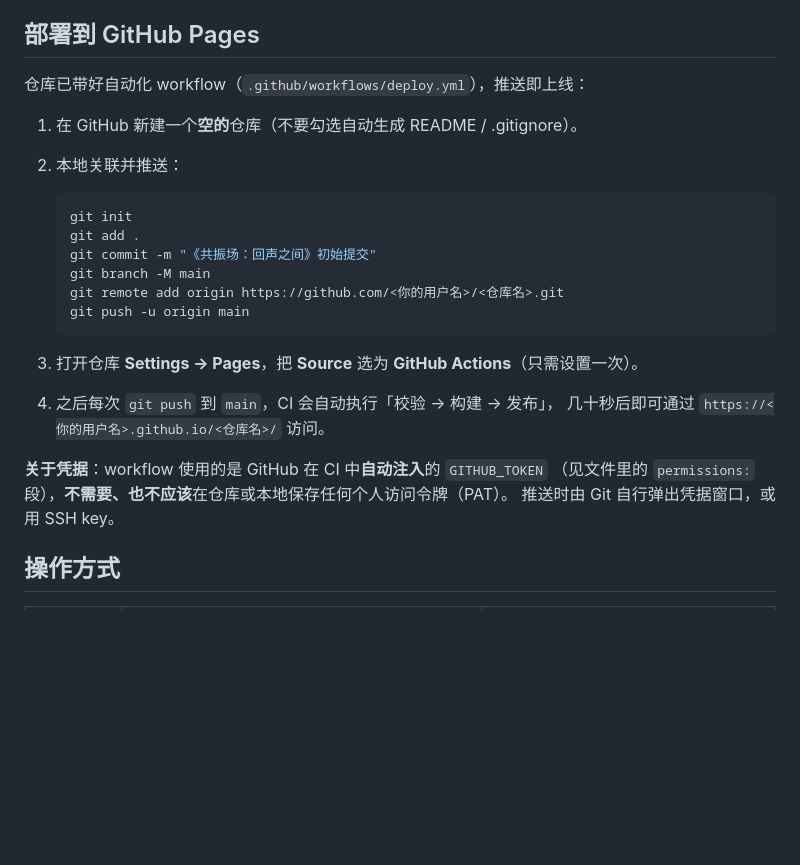
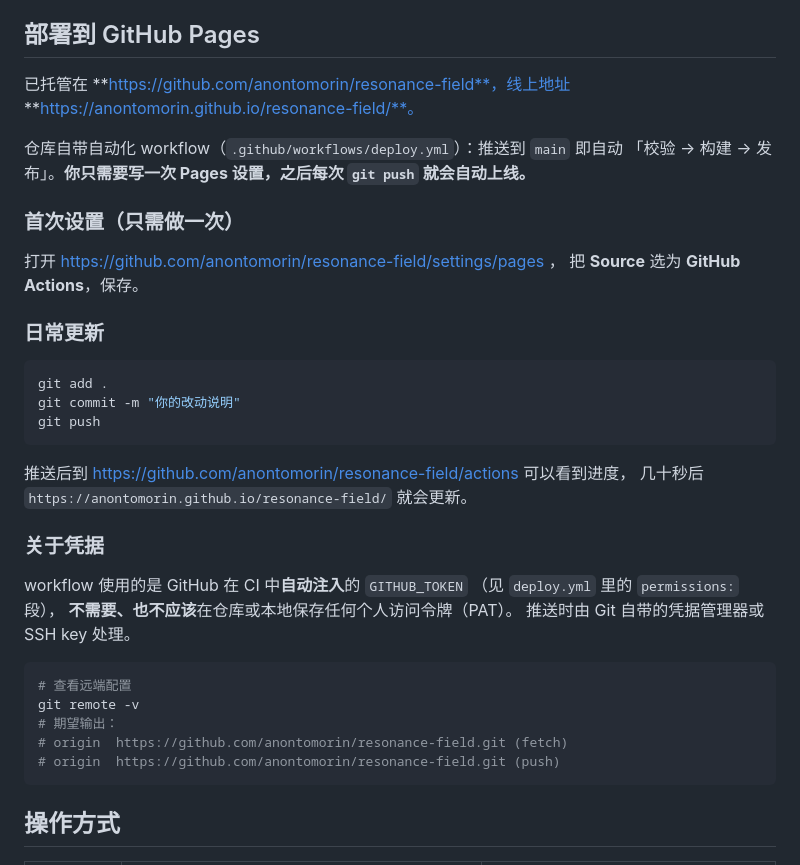
Before and after one commit to anontomorin/resonance-field, a Markdown page: README.md, the part around the change. Rendered like a GitHub page; blank space fills up the shorter version.

Commit message:
文档：填入实际仓库地址与 Pages 地址

````diff
--- a/README.md
+++ b/README.md
@@ -38,27 +38,42 @@ npm run validate   # 运行算法 / 关卡 / 陷阱 / 随机关卡 / 分享码
 
 ## 部署到 GitHub Pages
 
-仓库已带好自动化 workflow（`.github/workflows/deploy.yml`），推送即上线：
+已托管在 **https://github.com/anontomorin/resonance-field**，线上地址
+**https://anontomorin.github.io/resonance-field/**。
 
-1. 在 GitHub 新建一个**空的**仓库（不要勾选自动生成 README / .gitignore）。
-2. 本地关联并推送：
+仓库自带自动化 workflow（`.github/workflows/deploy.yml`）：推送到 `main` 即自动
+「校验 → 构建 → 发布」。**你只需要写一次 Pages 设置，之后每次 `git push` 就会自动上线。**
 
-   ```bash
-   git init
-   git add .
-   git commit -m "《共振场：回声之间》初始提交"
-   git branch -M main
-   git remote add origin https://github.com/<你的用户名>/<仓库名>.git
-   git push -u origin main
-   ```
+### 首次设置（只需做一次）
 
-3. 打开仓库 **Settings → Pages**，把 **Source** 选为 **GitHub Actions**（只需设置一次）。
-4. 之后每次 `git push` 到 `main`，CI 会自动执行「校验 → 构建 → 发布」，
-   几十秒后即可通过 `https://<你的用户名>.github.io/<仓库名>/` 访问。
+打开 https://github.com/anontomorin/resonance-field/settings/pages ，
+把 **Source** 选为 **GitHub Actions**，保存。
 
-**关于凭据**：workflow 使用的是 GitHub 在 CI 中**自动注入**的 `GITHUB_TOKEN`
-（见文件里的 `permissions:` 段），**不需要、也不应该**在仓库或本地保存任何个人访问令牌（PAT）。
-推送时由 Git 自行弹出凭据窗口，或用 SSH key。
+### 日常更新
+
+```bash
+git add .
+git commit -m "你的改动说明"
+git push
+```
+
+推送后到 https://github.com/anontomorin/resonance-field/actions 可以看到进度，
+几十秒后 `https://anontomorin.github.io/resonance-field/` 就会更新。
+
+### 关于凭据
+
+workflow 使用的是 GitHub 在 CI 中**自动注入**的 `GITHUB_TOKEN`
+（见 `deploy.yml` 里的 `permissions:` 段），
+**不需要、也不应该**在仓库或本地保存任何个人访问令牌（PAT）。
+推送时由 Git 自带的凭据管理器或 SSH key 处理。
+
+```bash
+# 查看远端配置
+git remote -v
+# 期望输出：
+# origin  https://github.com/anontomorin/resonance-field.git (fetch)
+# origin  https://github.com/anontomorin/resonance-field.git (push)
+```
 
 ## 操作方式
 
````
